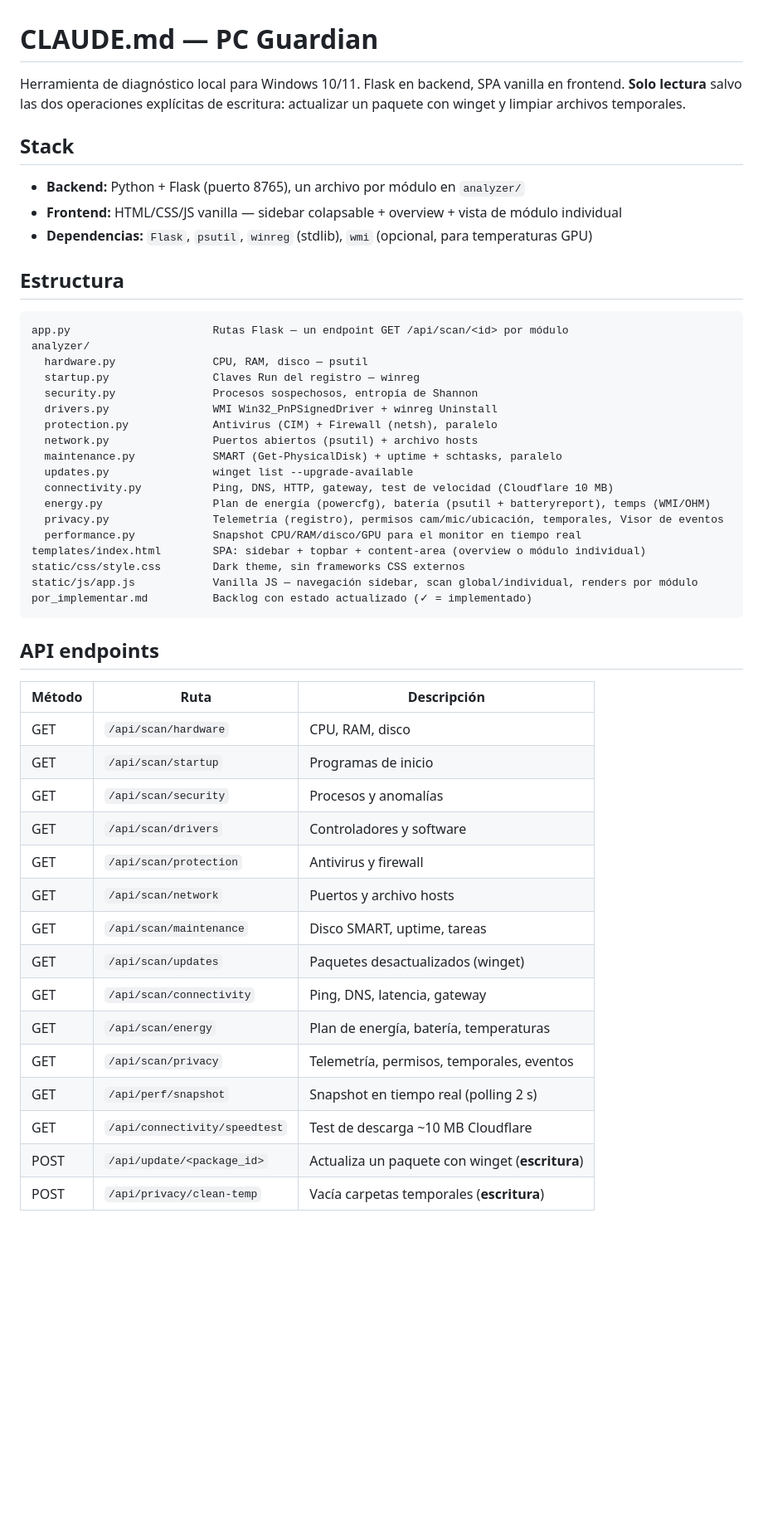
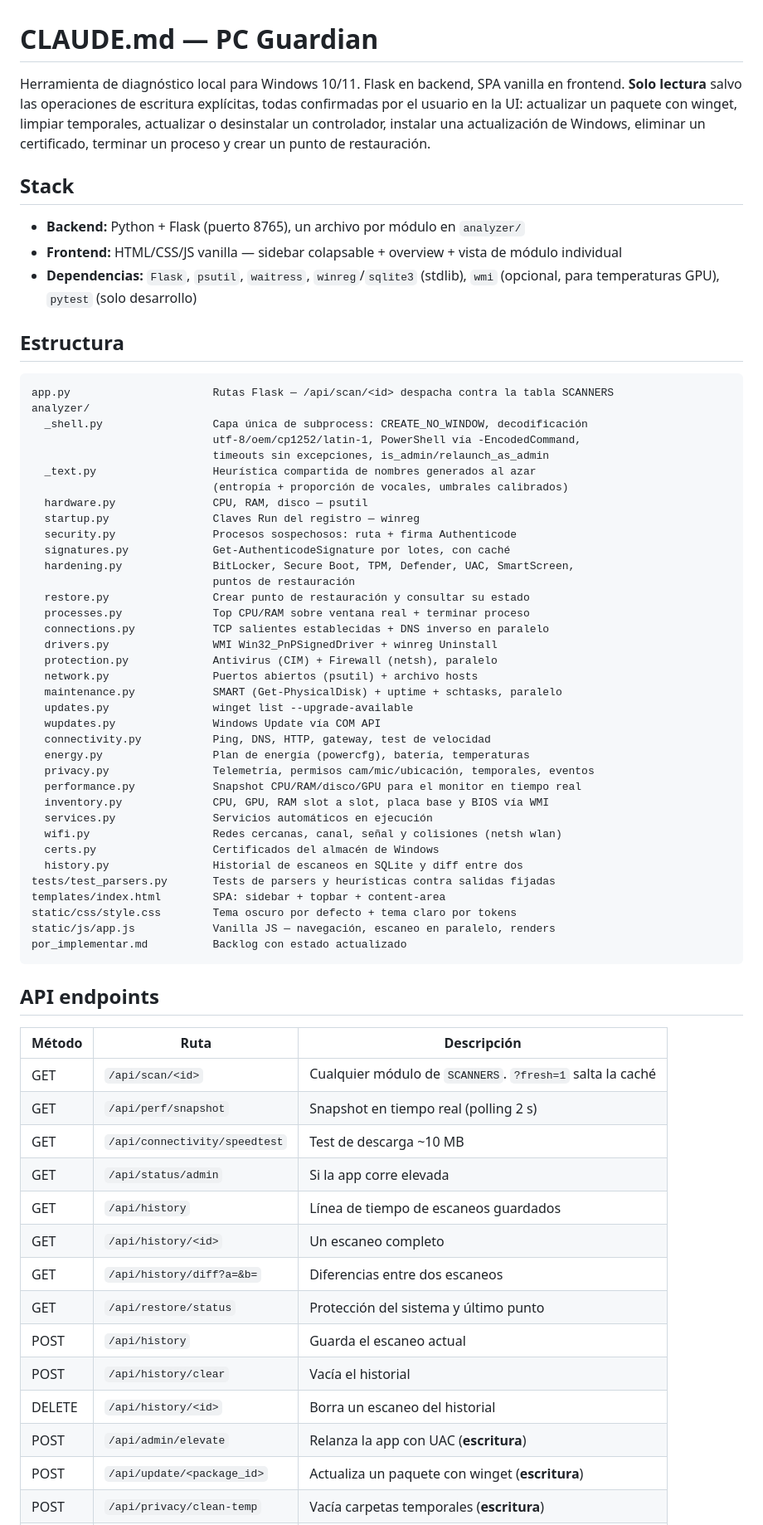
Before and after one commit to dcastillosaez/analizador_pc, a Markdown page: CLAUDE.md, the part around one of its changes. Shown at 83% size. Drawn GitHub-style; blank space fills up the shorter version.

Commit message:
docs: CLAUDE.md y backlog al dia
- estructura real de analyzer/ (25 modulos), tabla de endpoints completa y
  lista de modulos de escaneo
- normas nuevas: nunca llamar a subprocess directamente, PowerShell por
  -EncodedCommand, cache por modulo, pool del escaneo global, velos CSS con
  var(--tint), tests de parsers
- backlog: marcadas como hechas las cinco entradas completadas y anadida la
  seccion de seguridad avanzada

````diff
--- a/CLAUDE.md
+++ b/CLAUDE.md
@@ -1,52 +1,69 @@
 # CLAUDE.md — PC Guardian
 
-Herramienta de diagnóstico local para Windows 10/11. Flask en backend, SPA vanilla en frontend. **Solo lectura** salvo las dos operaciones explícitas de escritura: actualizar un paquete con winget y limpiar archivos temporales.
+Herramienta de diagnóstico local para Windows 10/11. Flask en backend, SPA vanilla en frontend. **Solo lectura** salvo las operaciones de escritura explícitas, todas confirmadas por el usuario en la UI: actualizar un paquete con winget, limpiar temporales, actualizar o desinstalar un controlador, instalar una actualización de Windows, eliminar un certificado, terminar un proceso y crear un punto de restauración.
 
 ## Stack
 
 - **Backend:** Python + Flask (puerto 8765), un archivo por módulo en `analyzer/`
 - **Frontend:** HTML/CSS/JS vanilla — sidebar colapsable + overview + vista de módulo individual
-- **Dependencias:** `Flask`, `psutil`, `winreg` (stdlib), `wmi` (opcional, para temperaturas GPU)
+- **Dependencias:** `Flask`, `psutil`, `waitress`, `winreg`/`sqlite3` (stdlib), `wmi` (opcional, para temperaturas GPU), `pytest` (solo desarrollo)
 
 ## Estructura
 
 ```
-app.py                      Rutas Flask — un endpoint GET /api/scan/<id> por módulo
+app.py                      Rutas Flask — /api/scan/<id> despacha contra la tabla SCANNERS
 analyzer/
+  _shell.py                 Capa única de subprocess: CREATE_NO_WINDOW, decodificación
+                            utf-8/oem/cp1252/latin-1, PowerShell vía -EncodedCommand,
+                            timeouts sin excepciones, is_admin/relaunch_as_admin
+  _text.py                  Heurística compartida de nombres generados al azar
+                            (entropía + proporción de vocales, umbrales calibrados)
   hardware.py               CPU, RAM, disco — psutil
   startup.py                Claves Run del registro — winreg
-  security.py               Procesos sospechosos, entropía de Shannon
+  security.py               Procesos sospechosos: ruta + firma Authenticode
+  signatures.py             Get-AuthenticodeSignature por lotes, con caché
+  hardening.py              BitLocker, Secure Boot, TPM, Defender, UAC, SmartScreen,
+                            puntos de restauración
+  restore.py                Crear punto de restauración y consultar su estado
+  processes.py              Top CPU/RAM sobre ventana real + terminar proceso
+  connections.py            TCP salientes establecidas + DNS inverso en paralelo
   drivers.py                WMI Win32_PnPSignedDriver + winreg Uninstall
   protection.py             Antivirus (CIM) + Firewall (netsh), paralelo
   network.py                Puertos abiertos (psutil) + archivo hosts
   maintenance.py            SMART (Get-PhysicalDisk) + uptime + schtasks, paralelo
   updates.py                winget list --upgrade-available
-  connectivity.py           Ping, DNS, HTTP, gateway, test de velocidad (Cloudflare 10 MB)
-  energy.py                 Plan de energía (powercfg), batería (psutil + batteryreport), temps (WMI/OHM)
-  privacy.py                Telemetría (registro), permisos cam/mic/ubicación, temporales, Visor de eventos
+  wupdates.py               Windows Update vía COM API
+  connectivity.py           Ping, DNS, HTTP, gateway, test de velocidad
+  energy.py                 Plan de energía (powercfg), batería, temperaturas
+  privacy.py                Telemetría, permisos cam/mic/ubicación, temporales, eventos
   performance.py            Snapshot CPU/RAM/disco/GPU para el monitor en tiempo real
-templates/index.html        SPA: sidebar + topbar + content-area (overview o módulo individual)
-static/css/style.css        Dark theme, sin frameworks CSS externos
-static/js/app.js            Vanilla JS — navegación sidebar, scan global/individual, renders por módulo
-por_implementar.md          Backlog con estado actualizado (✓ = implementado)
+  inventory.py              CPU, GPU, RAM slot a slot, placa base y BIOS vía WMI
+  services.py               Servicios automáticos en ejecución
+  wifi.py                   Redes cercanas, canal, señal y colisiones (netsh wlan)
+  certs.py                  Certificados del almacén de Windows
+  history.py                Historial de escaneos en SQLite y diff entre dos
+tests/test_parsers.py       Tests de parsers y heurísticas contra salidas fijadas
+templates/index.html        SPA: sidebar + topbar + content-area
+static/css/style.css        Tema oscuro por defecto + tema claro por tokens
+static/js/app.js            Vanilla JS — navegación, escaneo en paralelo, renders
+por_implementar.md          Backlog con estado actualizado
 ```
 
 ## API endpoints
 
 | Método | Ruta | Descripción |
 |--------|------|-------------|
-| GET | `/api/scan/hardware` | CPU, RAM, disco |
-| GET | `/api/scan/startup` | Programas de inicio |
-| GET | `/api/scan/security` | Procesos y anomalías |
-| GET | `/api/scan/drivers` | Controladores y software |
-| GET | `/api/scan/protection` | Antivirus y firewall |
-| GET | `/api/scan/network` | Puertos y archivo hosts |
-| GET | `/api/scan/maintenance` | Disco SMART, uptime, tareas |
-| GET | `/api/scan/updates` | Paquetes desactualizados (winget) |
-| GET | `/api/scan/connectivity` | Ping, DNS, latencia, gateway |
-| GET | `/api/scan/energy` | Plan de energía, batería, temperaturas |
-| GET | `/api/scan/privacy` | Telemetría, permisos, temporales, eventos |
+| GET | `/api/scan/<id>` | Cualquier módulo de `SCANNERS`. `?fresh=1` salta la caché |
 | GET | `/api/perf/snapshot` | Snapshot en tiempo real (polling 2 s) |
-| GET | `/api/connectivity/speedtest` | Test de descarga ~10 MB Cloudflare |
+| GET | `/api/connectivity/speedtest` | Test de descarga ~10 MB |
+| GET | `/api/status/admin` | Si la app corre elevada |
+| GET | `/api/history` | Línea de tiempo de escaneos guardados |
+| GET | `/api/history/<id>` | Un escaneo completo |
+| GET | `/api/history/diff?a=&b=` | Diferencias entre dos escaneos |
+| GET | `/api/restore/status` | Protección del sistema y último punto |
+| POST | `/api/history` | Guarda el escaneo actual |
+| POST | `/api/history/clear` | Vacía el historial |
+| DELETE | `/api/history/<id>` | Borra un escaneo del historial |
+| POST | `/api/admin/elevate` | Relanza la app con UAC (**escritura**) |
 | POST | `/api/update/<package_id>` | Actualiza un paquete con winget (**escritura**) |
 | POST | `/api/privacy/clean-temp` | Vacía carpetas temporales (**escritura**) |
````
Also changed, not shown: other parts of CLAUDE.md (+23 -3 lines), por_implementar.md (+14 -5 lines).
